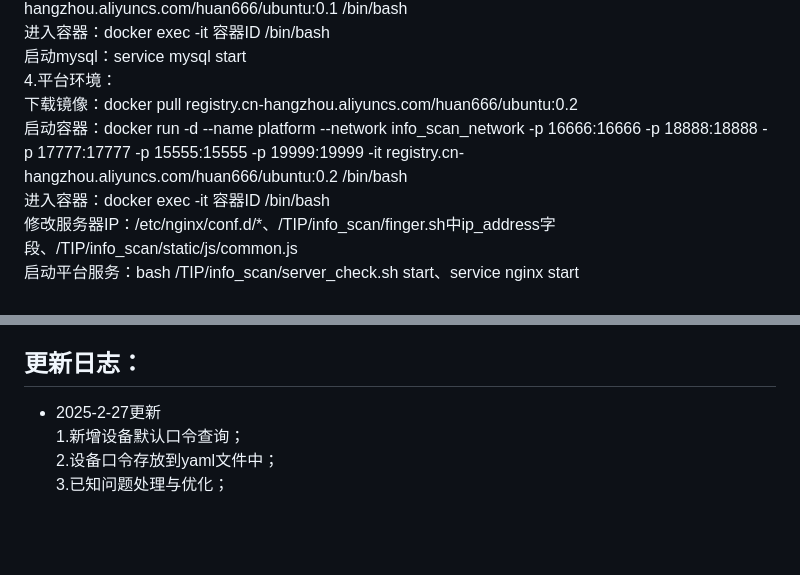
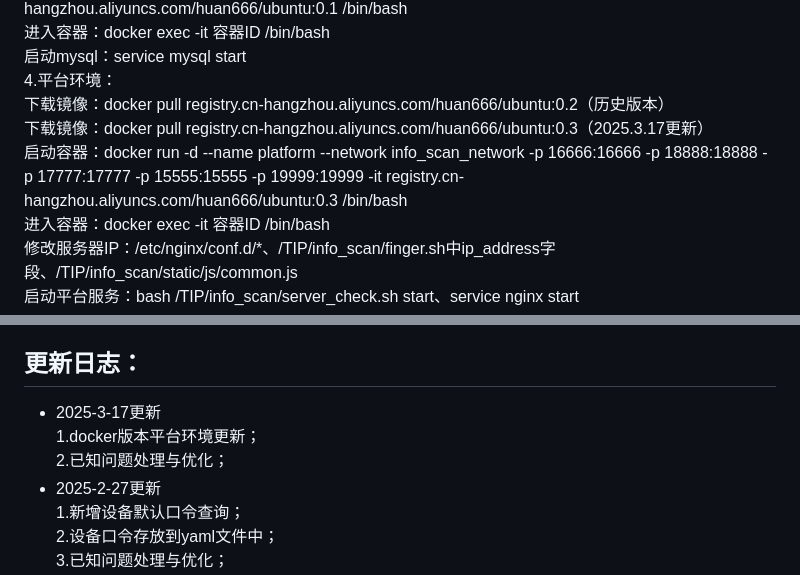
Before and after one commit to huan-cdm/info_scan, a Markdown page: readme.md, 2 parts joined by grey strips. GitHub-like rendering; blank space fills up the shorter version.

Commit message:
update docker

```diff
--- a/readme.md
+++ b/readme.md
@@ -7,8 +7,9 @@
 进入容器：docker exec -it 容器ID /bin/bash<br>
 启动mysql：service  mysql start<br>
 4.平台环境：<br>
-下载镜像：docker pull registry.cn-hangzhou.aliyuncs.com/huan666/ubuntu:0.2<br>
-启动容器：docker run -d --name platform --network info_scan_network -p 16666:16666 -p 18888:18888 -p 17777:17777 -p 15555:15555 -p 19999:19999 -it registry.cn-hangzhou.aliyuncs.com/huan666/ubuntu:0.2 /bin/bash<br>
+下载镜像：docker pull registry.cn-hangzhou.aliyuncs.com/huan666/ubuntu:0.2（历史版本）<br>
+下载镜像：docker pull registry.cn-hangzhou.aliyuncs.com/huan666/ubuntu:0.3（2025.3.17更新）<br>
+启动容器：docker run -d --name platform --network info_scan_network -p 16666:16666 -p 18888:18888 -p 17777:17777 -p 15555:15555 -p 19999:19999 -it registry.cn-hangzhou.aliyuncs.com/huan666/ubuntu:0.3 /bin/bash<br>
 进入容器：docker exec -it 容器ID /bin/bash<br>
 修改服务器IP：/etc/nginx/conf.d/*、/TIP/info_scan/finger.sh中ip_address字段、/TIP/info_scan/static/js/common.js<br>
 启动平台服务：bash /TIP/info_scan/server_check.sh start、service nginx start<br>
@@ -62,6 +63,11 @@ mysql账号密码：admin/123456<br>
 
 <h2>更新日志：</h2>
 <ul>
+<li>
+2025-3-17更新<br>
+1.docker版本平台环境更新；<br>
+2.已知问题处理与优化；<br>
+</li>
 <li>
 2025-2-27更新<br>
 1.新增设备默认口令查询；<br>
```
